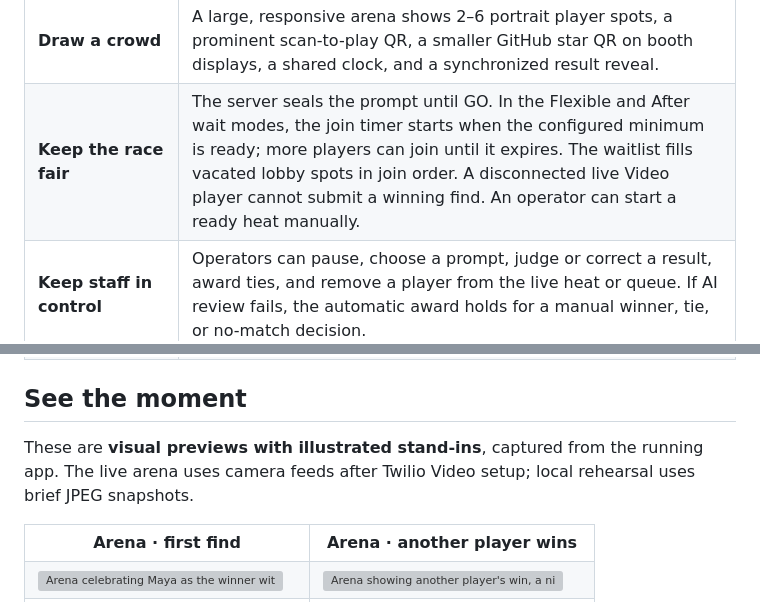
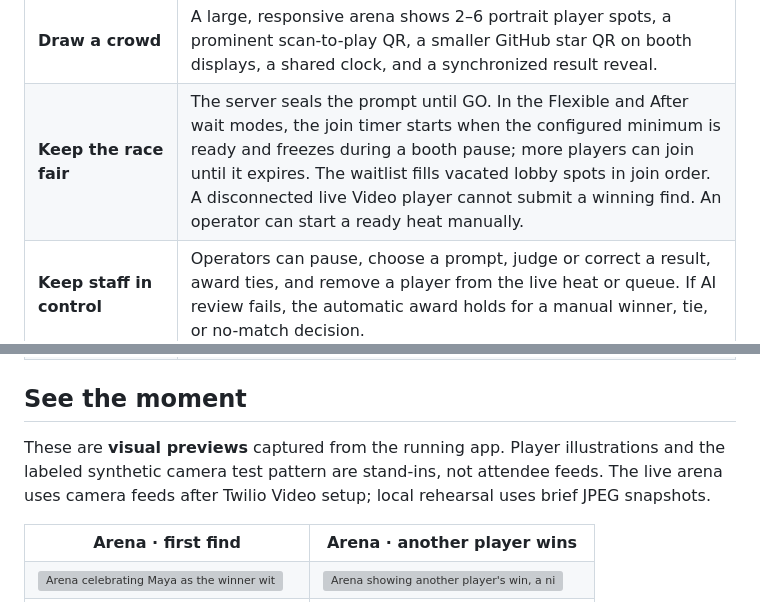
Before and after one commit to anthonyplusAI/twilio-live-scavenger-hunt, a Markdown page: README.md, 2 parts joined by grey strips. Rendered like a GitHub page; grey boxes are pictures that could not be loaded.

```diff
--- a/README.md
+++ b/README.md
@@ -56,7 +60,7 @@ Spectators can take part through a web ballot without providing player details.
 | Booth moment | What the app does |
 | --- | --- |
 | **Draw a crowd** | A large, responsive arena shows 2–6 portrait player spots, a prominent scan-to-play QR, a smaller GitHub star QR on booth displays, a shared clock, and a synchronized result reveal. |
-| **Keep the race fair** | The server seals the prompt until GO. In the Flexible and After wait modes, the join timer starts when the configured minimum is ready; more players can join until it expires. The waitlist fills vacated lobby spots in join order. A disconnected live Video player cannot submit a winning find. An operator can start a ready heat manually. |
+| **Keep the race fair** | The server seals the prompt until GO. In the Flexible and After wait modes, the join timer starts when the configured minimum is ready and freezes during a booth pause; more players can join until it expires. The waitlist fills vacated lobby spots in join order. A disconnected live Video player cannot submit a winning find. An operator can start a ready heat manually. |
 | **Keep staff in control** | Operators can pause, choose a prompt, judge or correct a result, award ties, and remove a player from the live heat or queue. If AI review fails, the automatic award holds for a manual winner, tie, or no-match decision. |
 | **Manage booth access** | An admin can create local operators, change local usernames and passwords, or remove access from the control room. Optional Google sign-in grants verified `@twilio.com` Workspace accounts admin access. |
 | **Measure engagement** | Private reports filter by event and date and cover join sessions, repeat entries, distinct browser sessions where available, plays, heats, votes, product and GitHub link clicks, leads, player exits, and removals. |
@@ -64,7 +68,7 @@ Spectators can take part through a web ballot without providing player details.
 
 ## See the moment
 
-These are **visual previews with illustrated stand-ins**, captured from the running app. The live arena uses camera feeds after Twilio Video setup; local rehearsal uses brief JPEG snapshots.
+These are **visual previews** captured from the running app. Player illustrations and the labeled synthetic camera test pattern are stand-ins, not attendee feeds. The live arena uses camera feeds after Twilio Video setup; local rehearsal uses brief JPEG snapshots.
 
 <table>
   <tr><th>Arena · first find</th><th>Arena · another player wins</th></tr>
```
Also changed, not shown: other parts of README.md (+20 -1 lines), docs/full-app-api.md (+3 -3 lines), docs/runbook.md (+4 -2 lines), docs/visuals/live-scavenger-hunt-camera-landscape-fixture-arena.png (added), docs/visuals/live-scavenger-hunt-camera-landscape-fixture-phone.png (added), docs/visuals/live-scavenger-hunt-camera-paused-fixture-arena.png (added), docs/visuals/live-scavenger-hunt-camera-paused-fixture-phone.png (added), docs/visuals/live-scavenger-hunt-vote-paused-fixture.png (added), docs/visuals/live-scavenger-hunt-vote.png, 7 other files.
